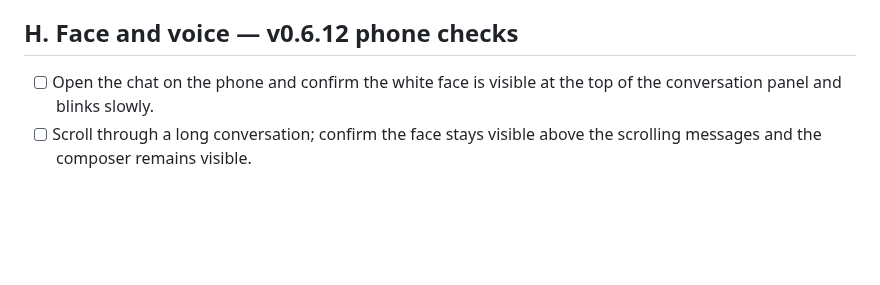
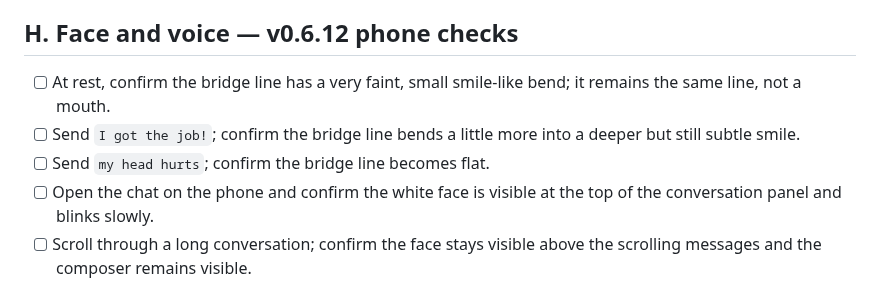
Before and after one commit to pijushpaul001/Tiny-Baymax, a Markdown page: docs/MANUAL_TEST.md, the part around the change. Drawn GitHub-style; blank space fills up the shorter version.

Commit message:
docs: add face bridge expression checks

```diff
--- a/docs/MANUAL_TEST.md
+++ b/docs/MANUAL_TEST.md
@@ -69,6 +69,9 @@ HTTPS routing, or actual phone behaviour. Do not mark those checks as passed unt
 
 ## H. Face and voice — v0.6.12 phone checks
 
+- [ ] At rest, confirm the bridge line has a very faint, small smile-like bend; it remains the same line, not a mouth.
+- [ ] Send `I got the job!`; confirm the bridge line bends a little more into a deeper but still subtle smile.
+- [ ] Send `my head hurts`; confirm the bridge line becomes flat.
 - [ ] Open the chat on the phone and confirm the white face is visible at the top of the conversation panel and blinks slowly.
 - [ ] Scroll through a long conversation; confirm the face stays visible above the scrolling messages and the composer remains visible.
 - [ ] Send a message and, while the request is pending, confirm the eyes drift slowly upward and slightly sideways; confirm they return after a successful reply.
```
